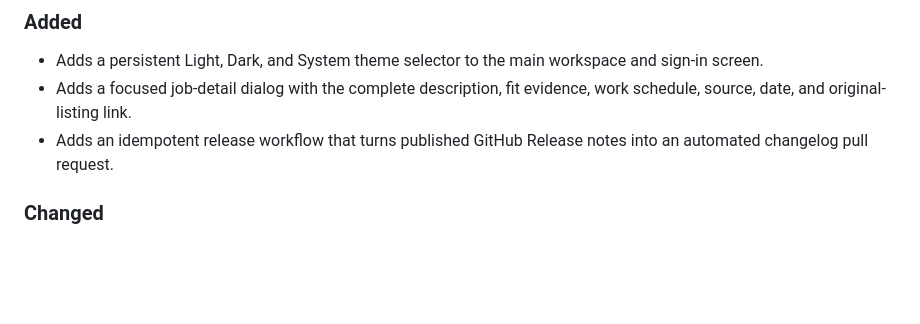
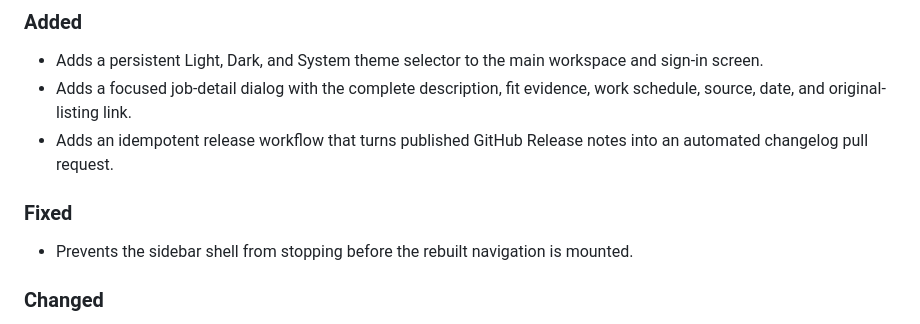
Before and after one commit to emnl51/bert, a Markdown page: CHANGELOG.md, the part around the change. Rendered like a GitHub page; blank space fills up the shorter version.

Commit message:
Record sidebar startup fix

```diff
--- a/CHANGELOG.md
+++ b/CHANGELOG.md
@@ -7,6 +7,10 @@
 - Adds a persistent Light, Dark, and System theme selector to the main workspace and sign-in screen.
 - Adds a focused job-detail dialog with the complete description, fit evidence, work schedule, source, date, and original-listing link.
 - Adds an idempotent release workflow that turns published GitHub Release notes into an automated changelog pull request.
+
+### Fixed
+
+- Prevents the sidebar shell from stopping before the rebuilt navigation is mounted.
 
 ### Changed
 
```
